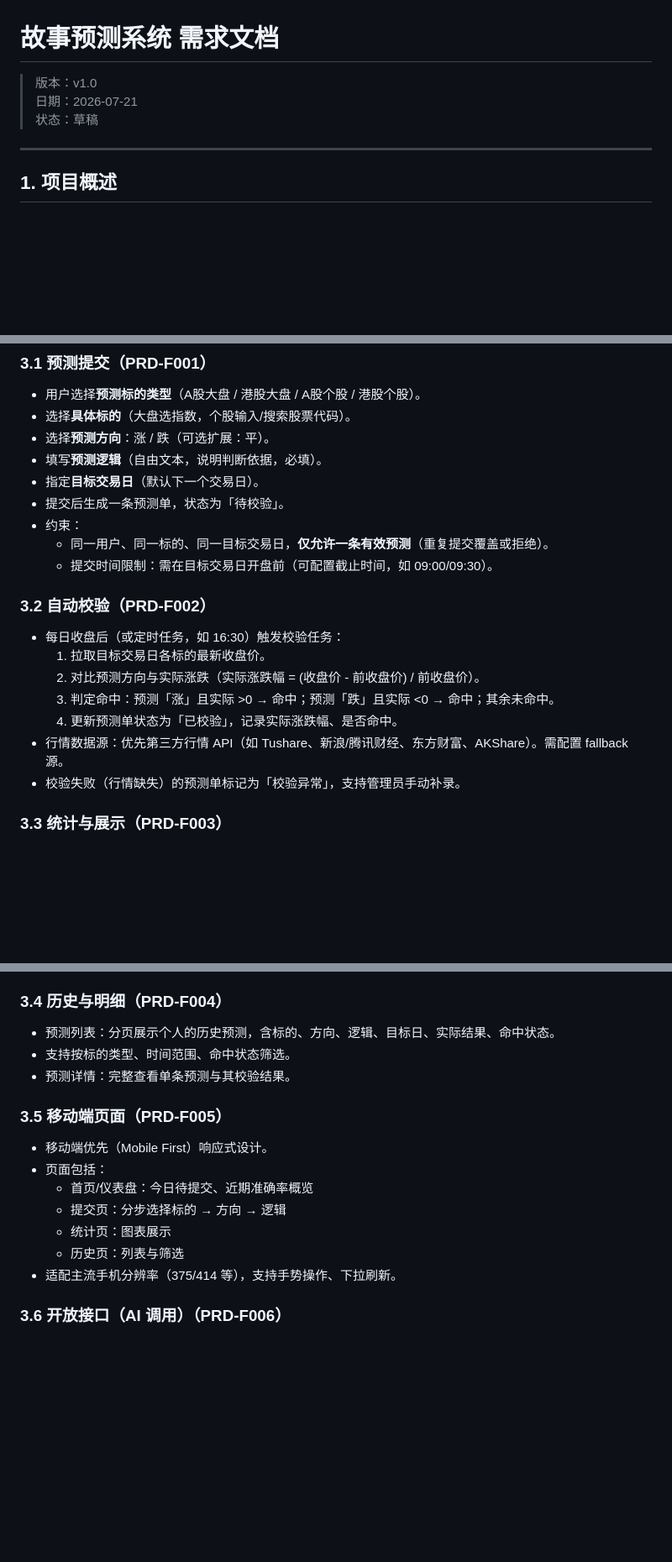
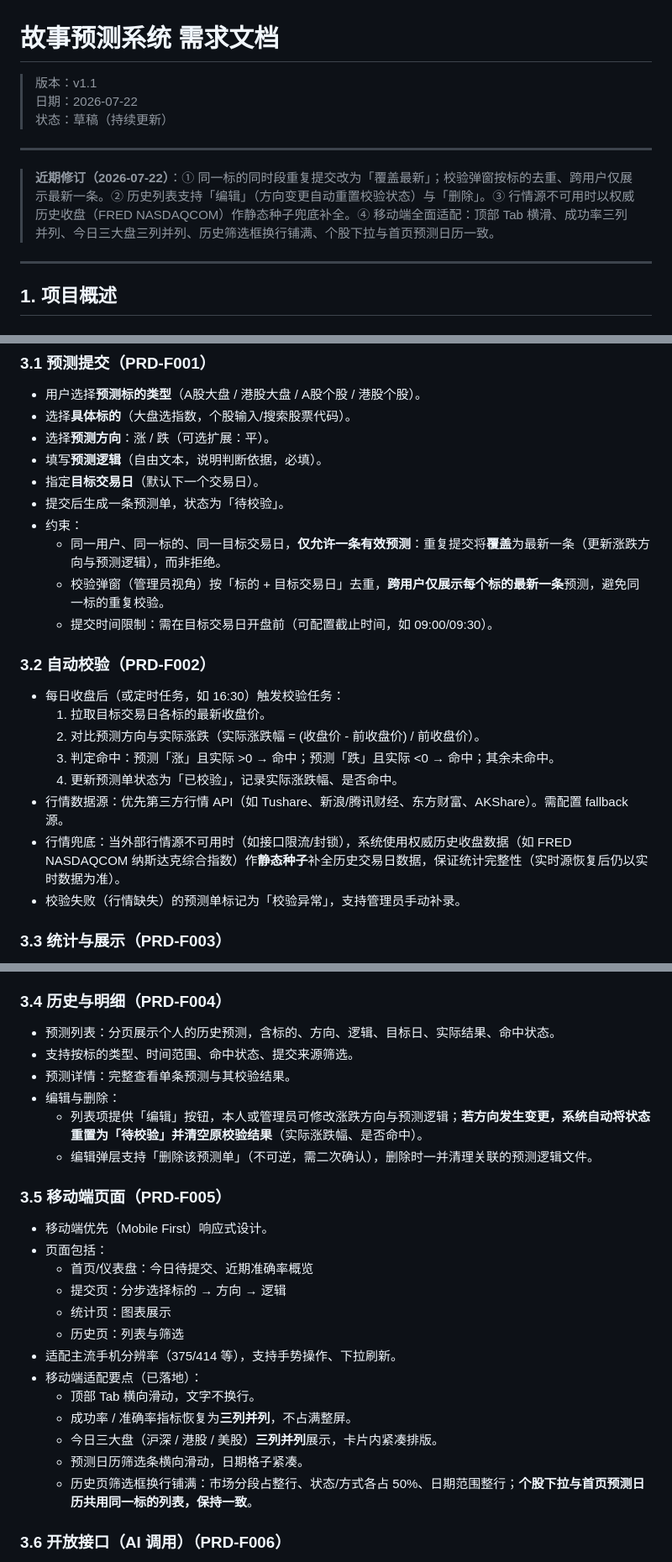
Before and after one commit to lui2015/StockMarketForecast, a Markdown page: 需求文档.md, 3 parts joined by grey strips. Shown at 84% size. Drawn GitHub-style; blank space fills up the shorter version.

Commit message:
docs: 更新需求文档(v1.1)——重复提交覆盖、历史编辑/删除、行情兜底种子、移动端适配要点

```diff
--- a/需求文档.md
+++ b/需求文档.md
@@ -1,8 +1,12 @@
 # 故事预测系统 需求文档
 
-> 版本：v1.0
-> 日期：2026-07-21
-> 状态：草稿
+> 版本：v1.1
+> 日期：2026-07-22
+> 状态：草稿（持续更新）
+
+---
+
+> **近期修订（2026-07-22）**：① 同一标的同时段重复提交改为「覆盖最新」；校验弹窗按标的去重、跨用户仅展示最新一条。② 历史列表支持「编辑」（方向变更自动重置校验状态）与「删除」。③ 行情源不可用时以权威历史收盘（FRED NASDAQCOM）作静态种子兜底补全。④ 移动端全面适配：顶部 Tab 横滑、成功率三列并列、今日三大盘三列并列、历史筛选框换行铺满、个股下拉与首页预测日历一致。
 
 ---
 
@@ -55,7 +59,8 @@
 - 指定**目标交易日**（默认下一个交易日）。
 - 提交后生成一条预测单，状态为「待校验」。
 - 约束：
-  - 同一用户、同一标的、同一目标交易日，**仅允许一条有效预测**（重复提交覆盖或拒绝）。
+  - 同一用户、同一标的、同一目标交易日，**仅允许一条有效预测**：重复提交将**覆盖**为最新一条（更新涨跌方向与预测逻辑），而非拒绝。
+  - 校验弹窗（管理员视角）按「标的 + 目标交易日」去重，**跨用户仅展示每个标的最新一条**预测，避免同一标的重复校验。
   - 提交时间限制：需在目标交易日开盘前（可配置截止时间，如 09:00/09:30）。
 
 ### 3.2 自动校验（PRD-F002）
@@ -65,6 +70,7 @@
   3. 判定命中：预测「涨」且实际 >0 → 命中；预测「跌」且实际 <0 → 命中；其余未命中。
   4. 更新预测单状态为「已校验」，记录实际涨跌幅、是否命中。
 - 行情数据源：优先第三方行情 API（如 Tushare、新浪/腾讯财经、东方财富、AKShare）。需配置 fallback 源。
+- 行情兜底：当外部行情源不可用时（如接口限流/封锁），系统使用权威历史收盘数据（如 FRED NASDAQCOM 纳斯达克综合指数）作**静态种子**补全历史交易日数据，保证统计完整性（实时源恢复后仍以实时数据为准）。
 - 校验失败（行情缺失）的预测单标记为「校验异常」，支持管理员手动补录。
 
 ### 3.3 统计与展示（PRD-F003）
@@ -79,8 +85,11 @@
 
 ### 3.4 历史与明细（PRD-F004）
 - 预测列表：分页展示个人的历史预测，含标的、方向、逻辑、目标日、实际结果、命中状态。
-- 支持按标的类型、时间范围、命中状态筛选。
+- 支持按标的类型、时间范围、命中状态、提交来源筛选。
 - 预测详情：完整查看单条预测与其校验结果。
+- 编辑与删除：
+  - 列表项提供「编辑」按钮，本人或管理员可修改涨跌方向与预测逻辑；**若方向发生变更，系统自动将状态重置为「待校验」并清空原校验结果**（实际涨跌幅、是否命中）。
+  - 编辑弹层支持「删除该预测单」（不可逆，需二次确认），删除时一并清理关联的预测逻辑文件。
 
 ### 3.5 移动端页面（PRD-F005）
 - 移动端优先（Mobile First）响应式设计。
@@ -90,6 +99,12 @@
   - 统计页：图表展示
   - 历史页：列表与筛选
 - 适配主流手机分辨率（375/414 等），支持手势操作、下拉刷新。
+- 移动端适配要点（已落地）：
+  - 顶部 Tab 横向滑动，文字不换行。
+  - 成功率 / 准确率指标恢复为**三列并列**，不占满整屏。
+  - 今日三大盘（沪深 / 港股 / 美股）**三列并列**展示，卡片内紧凑排版。
+  - 预测日历筛选条横向滑动，日期格子紧凑。
+  - 历史页筛选框换行铺满：市场分段占整行、状态/方式各占 50%、日期范围整行；**个股下拉与首页预测日历共用同一标的列表，保持一致**。
 
 ### 3.6 开放接口（AI 调用）（PRD-F006）
 - 提供标准 RESTful API，供 AI Agent 提交预测，无需登录页面。
```
